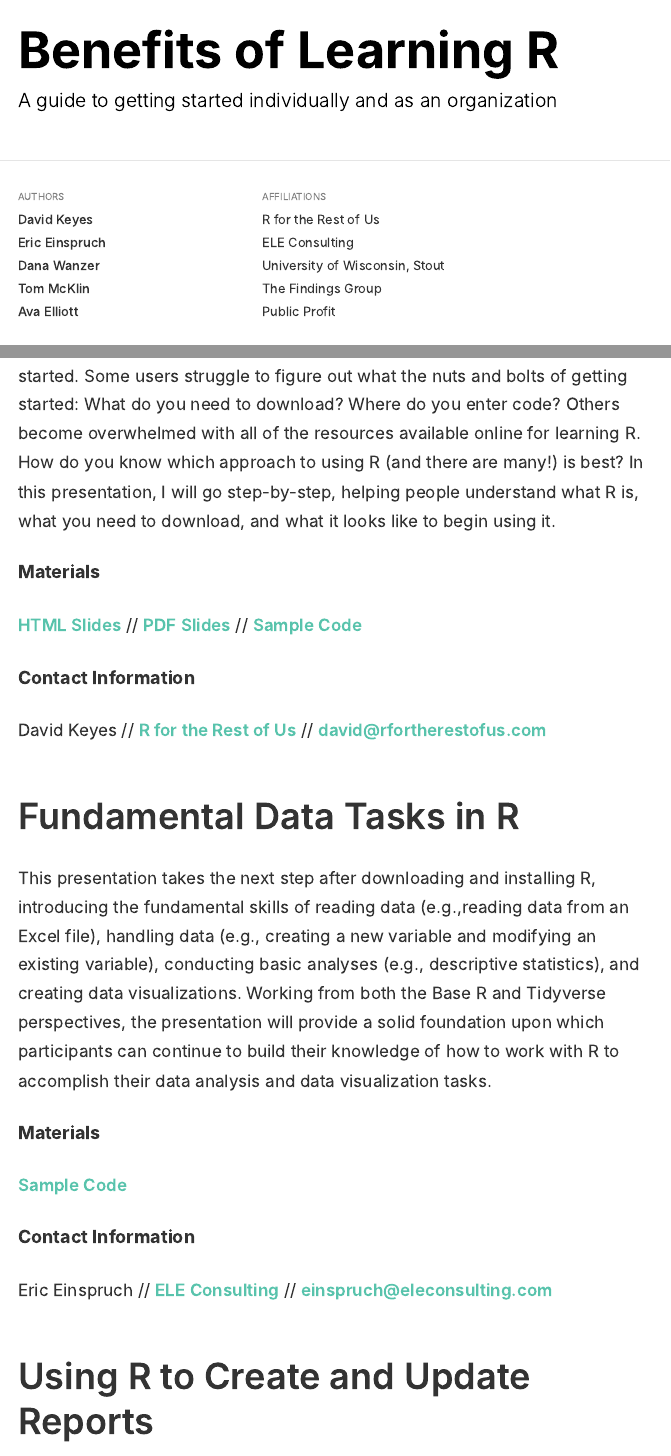
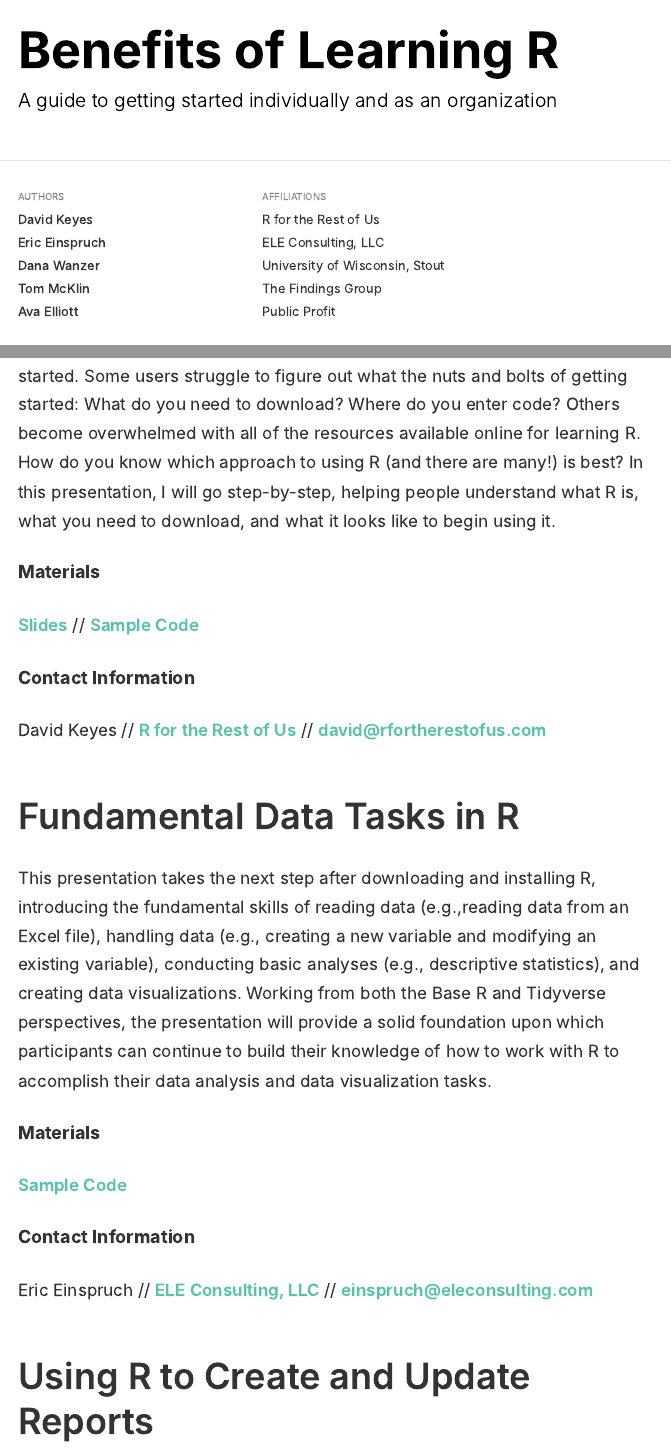
Before and after one commit to dgkeyes/benefits-of-r, an R Markdown document (index.Rmd): the page in a window 1100 px wide, from its top, and a second part further down, joined at a grey line. The pictures show the output file index.html that the author committed with the source, opened offline.

Commit message:
Ava's updates

```diff
--- a/index.Rmd
+++ b/index.Rmd
@@ -7,7 +7,7 @@ author:
     affiliation: R for the Rest of Us
     affiliation_url: https://rfortherestofus.com/
   - name: Eric Einspruch
-    affiliation: ELE Consulting
+    affiliation: ELE Consulting, LLC
     affiliation_url: https://eleconsulting.com/
   - name: Dana Wanzer
     affiliation: University of Wisconsin, Stout
@@ -57,7 +57,7 @@ This presentation takes the next step after downloading and installing R, introd
 
 ### Contact Information
 
-Eric Einspruch // [ELE Consulting](https://eleconsulting.com) // [einspruch@eleconsulting.com](mailto:einspruch@eleconsulting.com)
+Eric Einspruch // [ELE Consulting, LLC](https://eleconsulting.com) // [einspruch@eleconsulting.com](mailto:einspruch@eleconsulting.com)
 
 ## Using R to Create and Update Reports
 
```
Also changed, not shown: index.html, index.Rmd (4 more changed lines).
